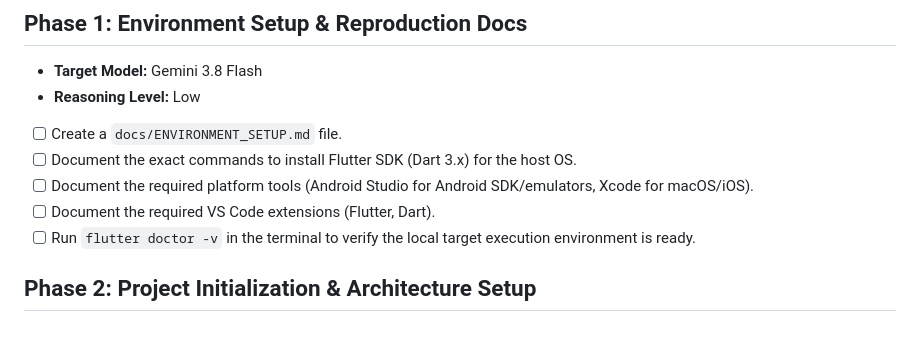
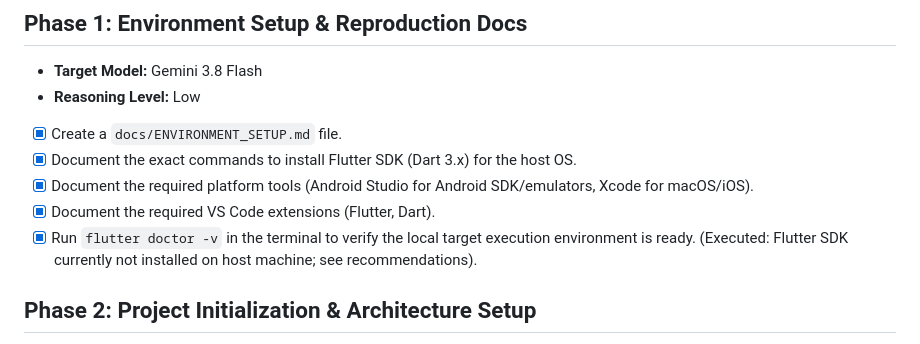
Before and after one commit to davtoh/wordSearch, a Markdown page: flutter_migration_plan_detailed.md, the part around the change. Drawn GitHub-style.

```diff
--- a/flutter_migration_plan_detailed.md
+++ b/flutter_migration_plan_detailed.md
@@ -7,11 +7,11 @@
 ## Phase 1: Environment Setup & Reproduction Docs
 - **Target Model:** Gemini 3.8 Flash
 - **Reasoning Level:** Low
-- [ ] Create a `docs/ENVIRONMENT_SETUP.md` file.
-- [ ] Document the exact commands to install Flutter SDK (Dart 3.x) for the host OS.
-- [ ] Document the required platform tools (Android Studio for Android SDK/emulators, Xcode for macOS/iOS).
-- [ ] Document the required VS Code extensions (Flutter, Dart).
-- [ ] Run `flutter doctor -v` in the terminal to verify the local target execution environment is ready.
+- [x] Create a `docs/ENVIRONMENT_SETUP.md` file.
+- [x] Document the exact commands to install Flutter SDK (Dart 3.x) for the host OS.
+- [x] Document the required platform tools (Android Studio for Android SDK/emulators, Xcode for macOS/iOS).
+- [x] Document the required VS Code extensions (Flutter, Dart).
+- [x] Run `flutter doctor -v` in the terminal to verify the local target execution environment is ready. (Executed: Flutter SDK currently not installed on host machine; see recommendations).
 
 ## Phase 2: Project Initialization & Architecture Setup
 - **Target Model:** Gemini 3.8 Flash
```
Also changed, not shown: docs/ENVIRONMENT_SETUP.md (added, +149 -0 lines), flutter_migration_plan.md (+4 -4 lines).
